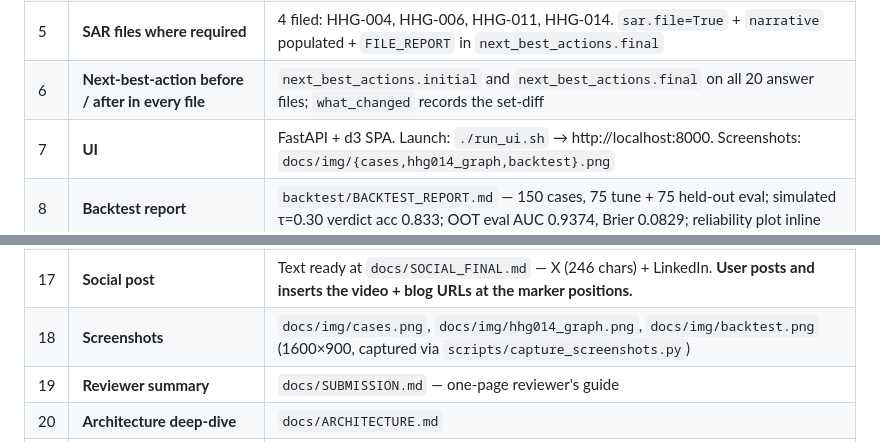
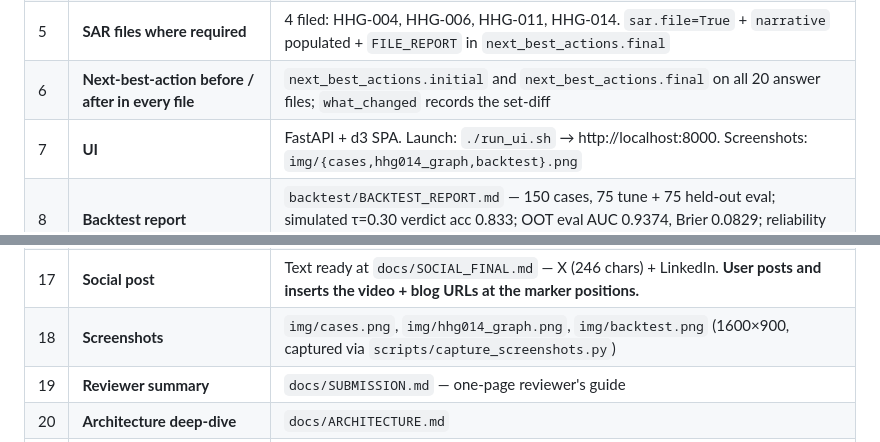
Before and after one commit to v4xsh/sentinel, a Markdown page: docs/SUBMISSION_CHECKLIST.md, 2 parts joined by grey strips. GitHub-like rendering.

```diff
--- a/docs/SUBMISSION_CHECKLIST.md
+++ b/docs/SUBMISSION_CHECKLIST.md
@@ -13,7 +13,7 @@ its location or an explicit "user adds on submission" line.*
 | 4 | **Cases written to graph** | 35 `SentinelCase` vertices live in FraudGraph (20 benchmark + 15 monitoring) — confirmed by `scripts/acceptance_check.py::check_9` |
 | 5 | **SAR files where required** | 4 filed: HHG-004, HHG-006, HHG-011, HHG-014. `sar.file=True` + `narrative` populated + `FILE_REPORT` in `next_best_actions.final` |
 | 6 | **Next-best-action before / after in every file** | `next_best_actions.initial` and `next_best_actions.final` on all 20 answer files; `what_changed` records the set-diff |
-| 7 | **UI** | FastAPI + d3 SPA. Launch: `./run_ui.sh` → http://localhost:8000. Screenshots: `docs/img/{cases,hhg014_graph,backtest}.png` |
+| 7 | **UI** | FastAPI + d3 SPA. Launch: `./run_ui.sh` → http://localhost:8000. Screenshots: `img/{cases,hhg014_graph,backtest}.png` |
 | 8 | **Backtest report** | `backtest/BACKTEST_REPORT.md` — 150 cases, 75 tune + 75 held-out eval; simulated τ=0.30 verdict acc 0.833; OOT eval AUC 0.9374, Brier 0.0829; reliability plot inline |
 | 9 | **Alert-model metrics** | 5-fold CV AUC 0.9465 ± 0.0046, Brier 0.0927 (`sentinel/evidence/alert_model.json`) |
 | 10 | **FinCEN §3a SAR-encoding replay** | 4,665 / 4,665 confirmed-fraud rows reproduce historical `report_filed` (`tests/test_sar_replay.py`) |
@@ -24,7 +24,7 @@ its location or an explicit "user adds on submission" line.*
 | 15 | **Demo video** | **user adds on submission** — replace `**Demo video:** _link added on submission_` at the top of `README.md`, and the `<!-- VIDEO -->` markers in `docs/BLOG_FINAL.md` and `docs/SOCIAL_FINAL.md` |
 | 16 | **Blog post** | Text ready at `docs/BLOG_FINAL.md` (1,993 words, first-person, matches v4xsh.dev style). **User publishes and swaps `<!-- BLOG -->` markers in social copy for the live URL.** |
 | 17 | **Social post** | Text ready at `docs/SOCIAL_FINAL.md` — X (246 chars) + LinkedIn. **User posts and inserts the video + blog URLs at the marker positions.** |
-| 18 | **Screenshots** | `docs/img/cases.png`, `docs/img/hhg014_graph.png`, `docs/img/backtest.png` (1600×900, captured via `scripts/capture_screenshots.py`) |
+| 18 | **Screenshots** | `img/cases.png`, `img/hhg014_graph.png`, `img/backtest.png` (1600×900, captured via `scripts/capture_screenshots.py`) |
 | 19 | **Reviewer summary** | `docs/SUBMISSION.md` — one-page reviewer's guide |
 | 20 | **Architecture deep-dive** | `docs/ARCHITECTURE.md` |
 | 21 | **Per-case rationale** | `docs/BENCHMARK_RESULTS.md` — regenerated from ledgers, names the 10 ask-first cases at the top |
```
Also changed, not shown: docs/BLOG_FINAL.md (+3 -3 lines).
